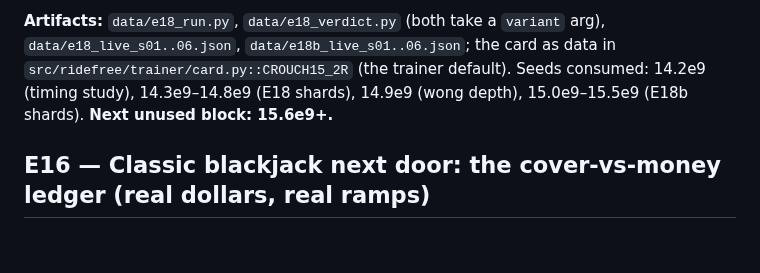
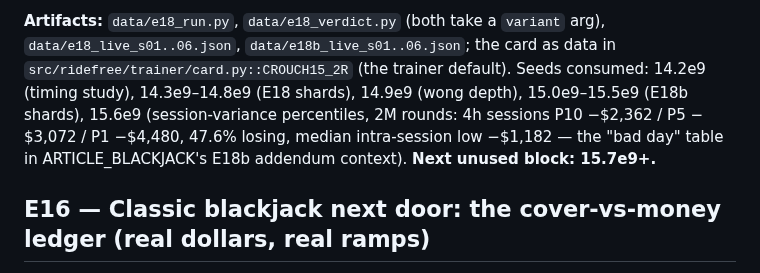
Before and after one commit to mrwatts88/ride-free-sim, a Markdown page: docs/EXPERIMENTS.md, the part around the change. Drawn GitHub-style; blank space fills up the shorter version.

```diff
--- a/docs/EXPERIMENTS.md
+++ b/docs/EXPERIMENTS.md
@@ -88,8 +88,10 @@ observed rounds on $23k; pace-scaled $20–29/h).
 `variant` arg), `data/e18_live_s01..06.json`, `data/e18b_live_s01..06.json`;
 the card as data in `src/ridefree/trainer/card.py::CROUCH15_2R` (the trainer
 default). Seeds consumed: 14.2e9 (timing study), 14.3e9–14.8e9 (E18 shards),
-14.9e9 (wong depth), 15.0e9–15.5e9 (E18b shards).
-**Next unused block: 15.6e9+.**
+14.9e9 (wong depth), 15.0e9–15.5e9 (E18b shards), 15.6e9 (session-variance
+percentiles, 2M rounds: 4h sessions P10 −$2,362 / P5 −$3,072 / P1 −$4,480,
+47.6% losing, median intra-session low −$1,182 — the "bad day" table in
+ARTICLE_BLACKJACK's E18b addendum context). **Next unused block: 15.7e9+.**
 
 ## E16 — Classic blackjack next door: the cover-vs-money ledger (real dollars, real ramps)
 
```
Also changed, not shown: docs/STATUS.md (+7 -1 lines).
